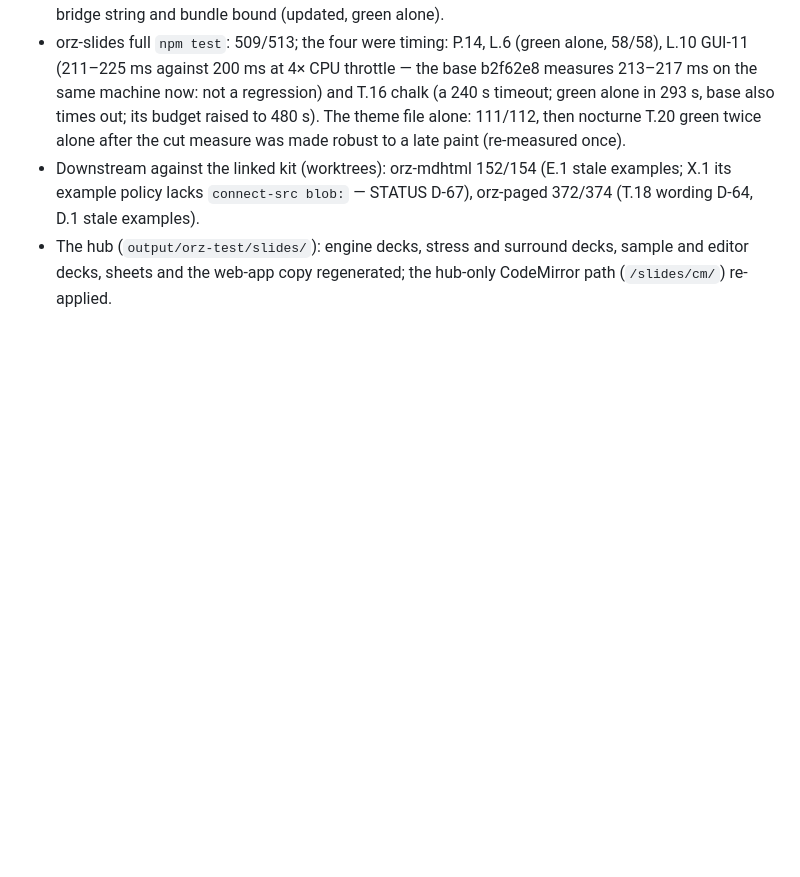
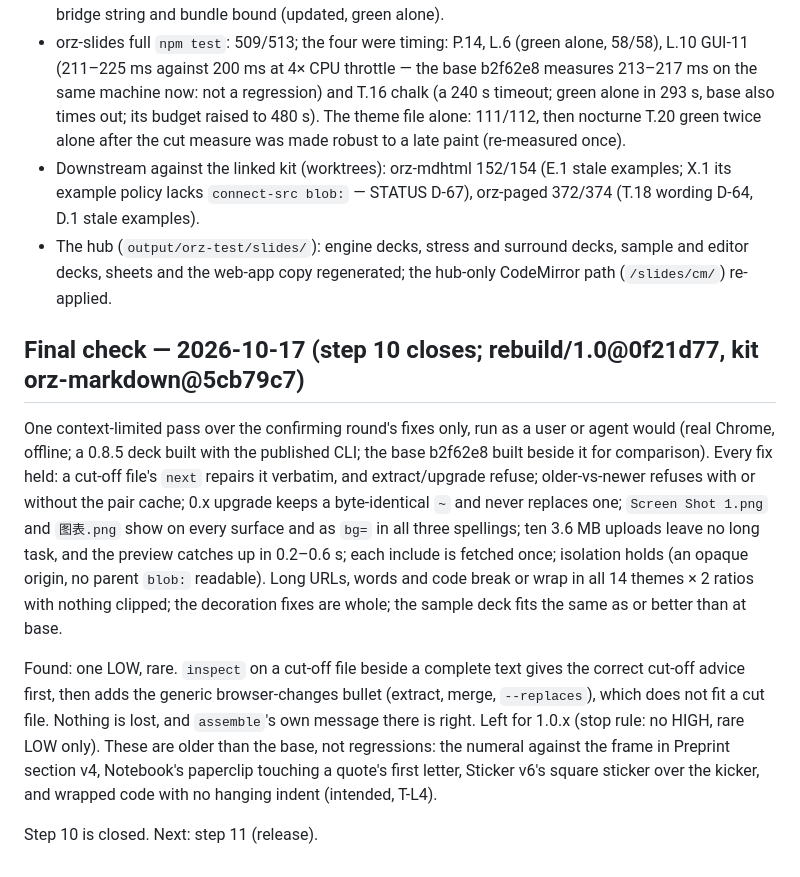
Before and after one commit to wangyu16/orz-slides, a Markdown page: notes/closed-loop.md, the part around the change. Rendered like a GitHub page; blank space fills up the shorter version.

Commit message:
step 10: final check recorded; step 10 closed (one rare LOW, inspect advice on a cut-off file, left for 1.0.x)
Co-Authored-By: Claude Opus 5.5 (1M context) <noreply@anthropic.com>

```diff
--- a/notes/closed-loop.md
+++ b/notes/closed-loop.md
@@ -1210,3 +1210,30 @@ Verification (2026-10-16/17):
 - The hub (`output/orz-test/slides/`): engine decks, stress and surround
   decks, sample and editor decks, sheets and the web-app copy regenerated;
   the hub-only CodeMirror path (`/slides/cm/`) re-applied.
+
+## Final check — 2026-10-17 (step 10 closes; rebuild/1.0@0f21d77, kit orz-markdown@5cb79c7)
+
+One context-limited pass over the confirming round's fixes only, run as a
+user or agent would (real Chrome, offline; a 0.8.5 deck built with the
+published CLI; the base b2f62e8 built beside it for comparison). Every fix
+held: a cut-off file's `next` repairs it verbatim, and extract/upgrade
+refuse; older-vs-newer refuses with or without the pair cache; 0.x
+upgrade keeps a byte-identical `~` and never replaces one; `Screen Shot
+1.png` and `图表.png` show on every surface and as `bg=` in all three
+spellings; ten 3.6 MB uploads leave no long task, and the preview catches up
+in 0.2–0.6 s; each include is fetched once; isolation holds (an opaque
+origin, no parent `blob:` readable). Long URLs, words and code break or
+wrap in all 14 themes × 2 ratios with nothing clipped; the decoration fixes
+are whole; the sample deck fits the same as or better than at base.
+
+Found: one LOW, rare. `inspect` on a cut-off file beside a complete text
+gives the correct cut-off advice first, then adds the generic
+browser-changes bullet (extract, merge, `--replaces`), which does not fit a
+cut file. Nothing is lost, and `assemble`'s own message there is right.
+Left for 1.0.x (stop rule: no HIGH, rare LOW only). These are older than
+the base, not regressions: the numeral against the frame in Preprint section
+v4, Notebook's paperclip touching a quote's first letter, Sticker v6's
+square sticker over the kicker, and wrapped code with no hanging indent
+(intended, T-L4).
+
+Step 10 is closed. Next: step 11 (release).
```
